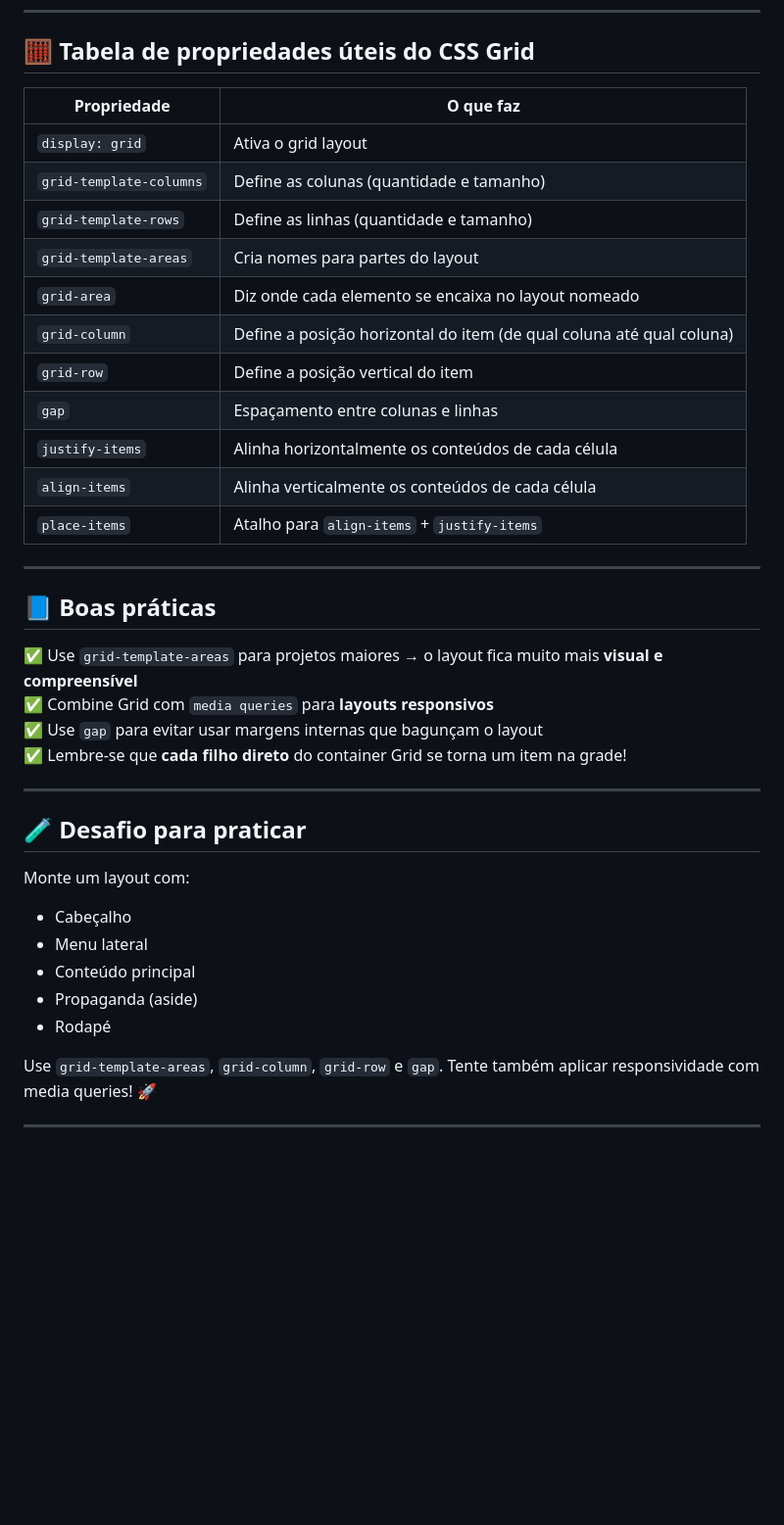
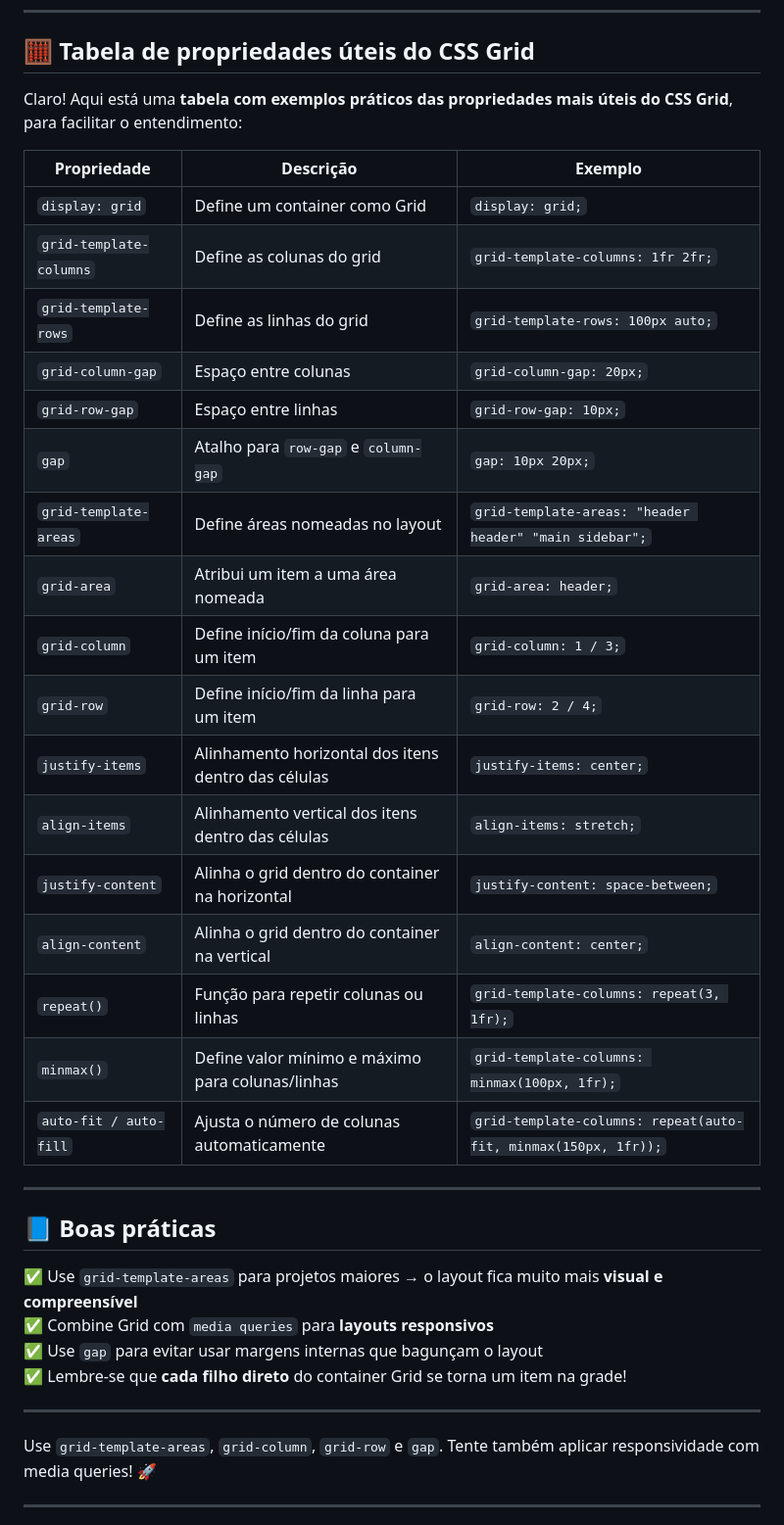
Before and after one commit to alevitorio/display-grid, a Markdown page: README.md, the part around the change. Shown at 98% size. Rendered like a GitHub page; blank space fills up the shorter version.

```diff
--- a/README.md
+++ b/README.md
@@ -190,19 +190,27 @@ footer { grid-area: footer; background: #bbb; }
 
 ## 🧮 Tabela de propriedades úteis do CSS Grid
 
-| Propriedade              | O que faz                                                                 |
-|--------------------------|--------------------------------------------------------------------------|
-| `display: grid`          | Ativa o grid layout                                                      |
-| `grid-template-columns`  | Define as colunas (quantidade e tamanho)                                 |
-| `grid-template-rows`     | Define as linhas (quantidade e tamanho)                                  |
-| `grid-template-areas`    | Cria nomes para partes do layout                                         |
-| `grid-area`              | Diz onde cada elemento se encaixa no layout nomeado                      |
-| `grid-column`            | Define a posição horizontal do item (de qual coluna até qual coluna)     |
-| `grid-row`               | Define a posição vertical do item                                        |
-| `gap`                    | Espaçamento entre colunas e linhas                                       |
-| `justify-items`          | Alinha horizontalmente os conteúdos de cada célula                       |
-| `align-items`            | Alinha verticalmente os conteúdos de cada célula                         |
-| `place-items`            | Atalho para `align-items` + `justify-items`                              |
+Claro! Aqui está uma **tabela com exemplos práticos das propriedades mais úteis do CSS Grid**, para facilitar o entendimento:
+
+| **Propriedade**        | **Descrição**                                                    | **Exemplo**                                       |
+|------------------------|------------------------------------------------------------------|---------------------------------------------------|
+| `display: grid`        | Define um container como Grid                                   | `display: grid;`                                  |
+| `grid-template-columns`| Define as colunas do grid                                        | `grid-template-columns: 1fr 2fr;`                 |
+| `grid-template-rows`   | Define as linhas do grid                                         | `grid-template-rows: 100px auto;`                |
+| `grid-column-gap`      | Espaço entre colunas                                             | `grid-column-gap: 20px;`                          |
+| `grid-row-gap`         | Espaço entre linhas                                              | `grid-row-gap: 10px;`                             |
+| `gap`                  | Atalho para `row-gap` e `column-gap`                            | `gap: 10px 20px;`                                 |
+| `grid-template-areas`  | Define áreas nomeadas no layout                                  | `grid-template-areas: "header header" "main sidebar";` |
+| `grid-area`            | Atribui um item a uma área nomeada                              | `grid-area: header;`                              |
+| `grid-column`          | Define início/fim da coluna para um item                        | `grid-column: 1 / 3;`                             |
+| `grid-row`             | Define início/fim da linha para um item                         | `grid-row: 2 / 4;`                                |
+| `justify-items`        | Alinhamento horizontal dos itens dentro das células             | `justify-items: center;`                          |
+| `align-items`          | Alinhamento vertical dos itens dentro das células               | `align-items: stretch;`                           |
+| `justify-content`      | Alinha o grid dentro do container na horizontal                 | `justify-content: space-between;`                 |
+| `align-content`        | Alinha o grid dentro do container na vertical                   | `align-content: center;`                          |
+| `repeat()`             | Função para repetir colunas ou linhas                           | `grid-template-columns: repeat(3, 1fr);`          |
+| `minmax()`             | Define valor mínimo e máximo para colunas/linhas                | `grid-template-columns: minmax(100px, 1fr);`      |
+| `auto-fit / auto-fill` | Ajusta o número de colunas automaticamente                      | `grid-template-columns: repeat(auto-fit, minmax(150px, 1fr));` |
 
 ---
 
@@ -215,15 +223,6 @@ footer { grid-area: footer; background: #bbb; }
 
 ---
 
-## 🧪 Desafio para praticar
-
-Monte um layout com:
-
-- Cabeçalho
-- Menu lateral
-- Conteúdo principal
-- Propaganda (aside)
-- Rodapé
 
 Use `grid-template-areas`, `grid-column`, `grid-row` e `gap`. Tente também aplicar responsividade com media queries! 🚀
 
```
